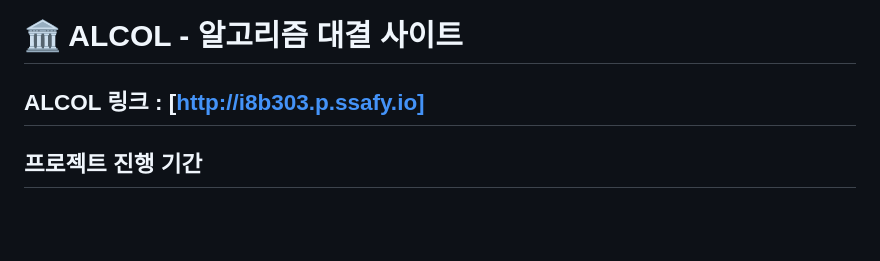
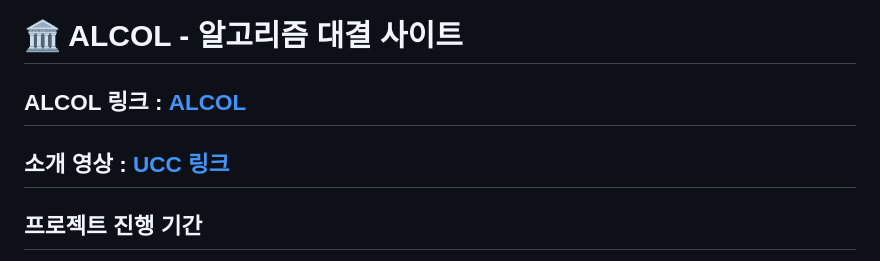
Before and after one commit to J6lX/ALCOL, a Markdown page: README.md, the part around one of its changes. Rendered like a GitHub page; blank space fills up the shorter version.

Commit message:
DOCS: update README

```diff
--- a/README.md
+++ b/README.md
@@ -1,7 +1,8 @@
 # 🏛 ALCOL - 알고리즘 대결 사이트
 
 
-## ALCOL 링크 : [http://i8b303.p.ssafy.io]
+## ALCOL 링크 : [ALCOL](http://i8b303.p.ssafy.io)
+## 소개 영상 : [UCC 링크](https://youtu.be/0q725RXhRio)
 
 
 ## 프로젝트 진행 기간
```
Also changed, not shown: other parts of README.md (+0 -1 lines).
